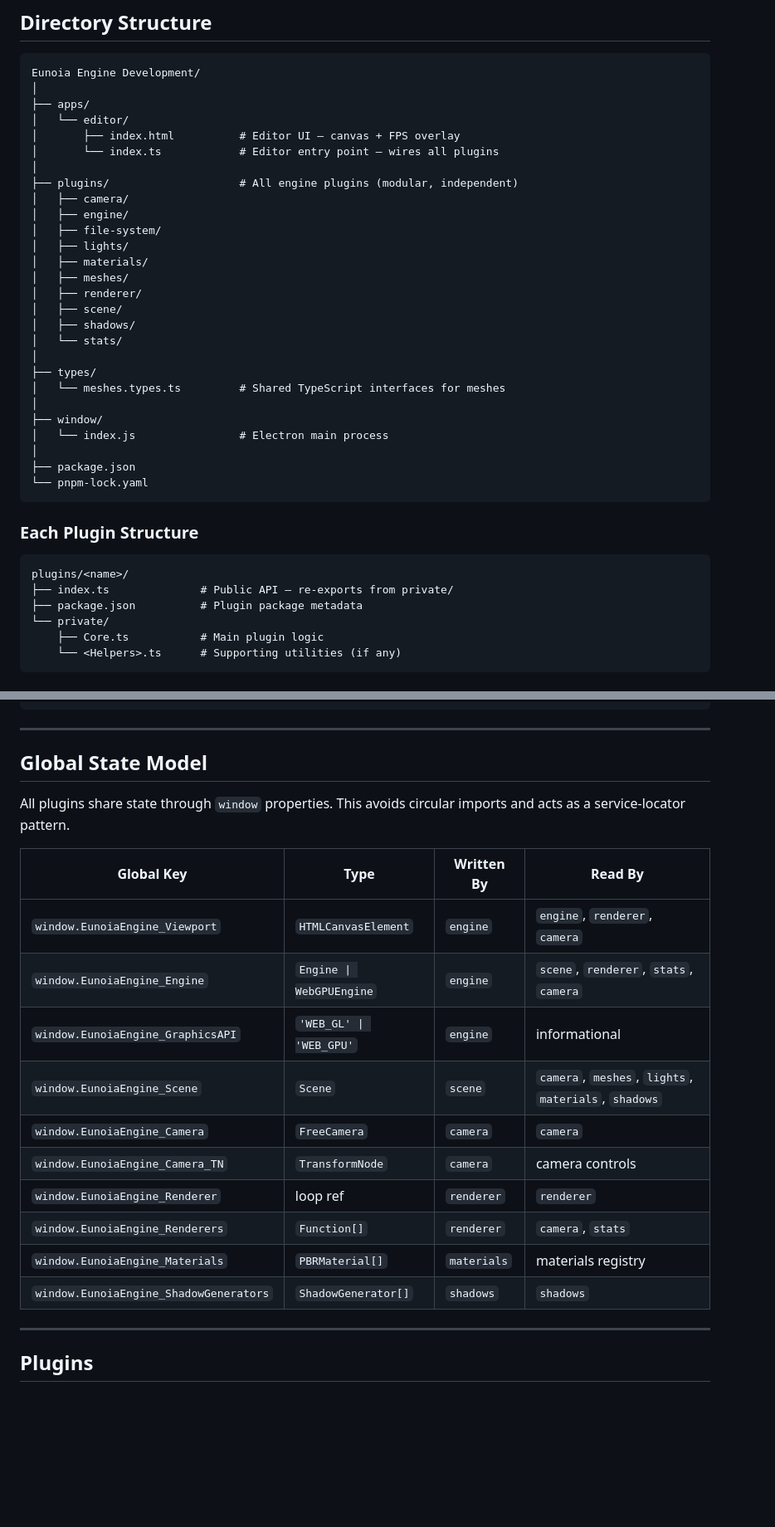
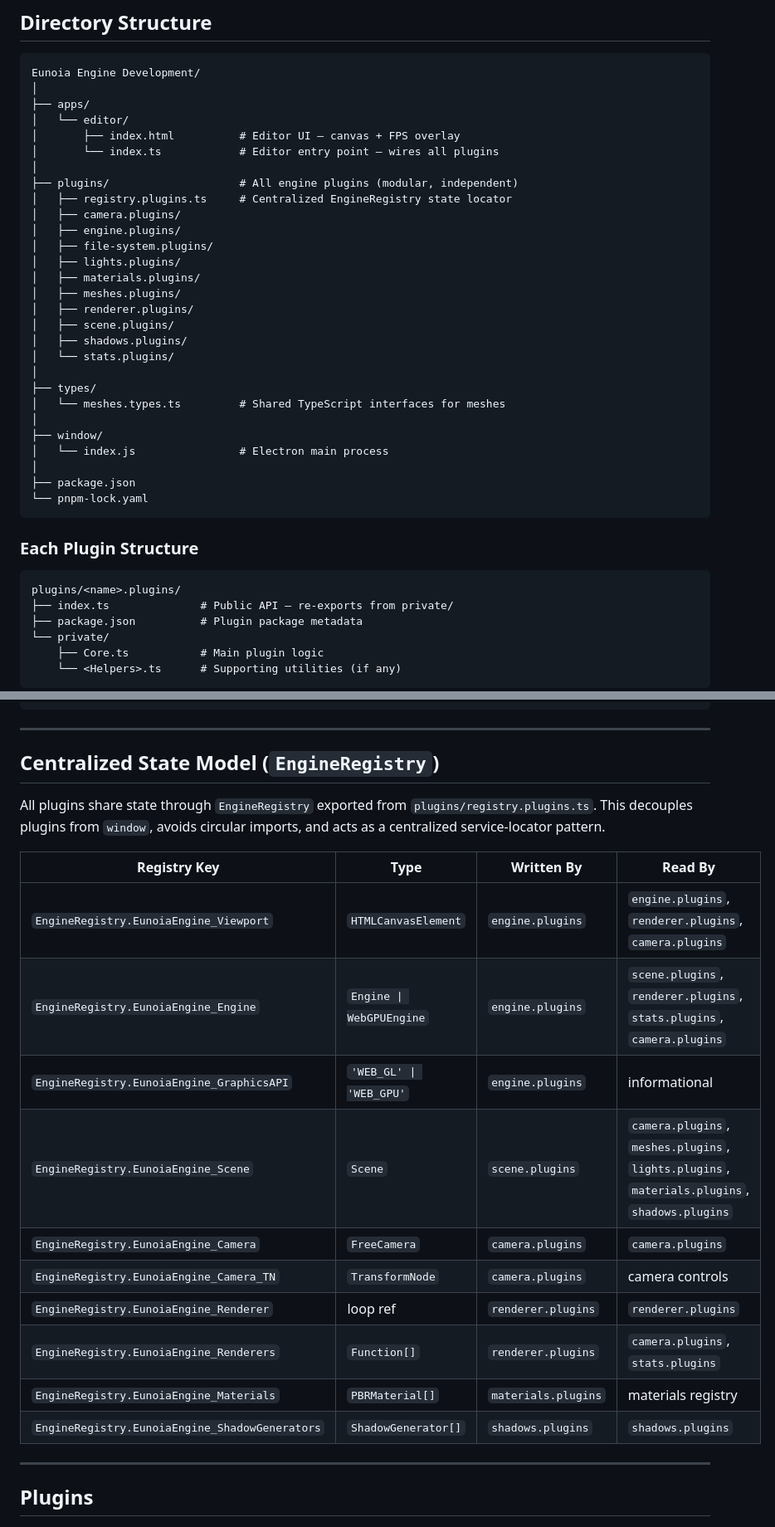
Before and after one commit to ajaysaagar-dev/Eunoia_Engine, a Markdown page: details.md, 2 parts joined by grey strips. Shown at 83% size. Rendered like a GitHub page; blank space fills up the shorter version.

Commit message:
docs: update plugin architecture

````diff
--- a/details.md
+++ b/details.md
@@ -52,16 +52,17 @@ Eunoia Engine Development/
 │       └── index.ts            # Editor entry point — wires all plugins
 │
 ├── plugins/                    # All engine plugins (modular, independent)
-│   ├── camera/
-│   ├── engine/
-│   ├── file-system/
-│   ├── lights/
-│   ├── materials/
-│   ├── meshes/
-│   ├── renderer/
-│   ├── scene/
-│   ├── shadows/
-│   └── stats/
+│   ├── registry.plugins.ts     # Centralized EngineRegistry state locator
+│   ├── camera.plugins/
+│   ├── engine.plugins/
+│   ├── file-system.plugins/
+│   ├── lights.plugins/
+│   ├── materials.plugins/
+│   ├── meshes.plugins/
+│   ├── renderer.plugins/
+│   ├── scene.plugins/
+│   ├── shadows.plugins/
+│   └── stats.plugins/
 │
 ├── types/
 │   └── meshes.types.ts         # Shared TypeScript interfaces for meshes
@@ -76,7 +77,7 @@ Eunoia Engine Development/
 ### Each Plugin Structure
 
 ```
-plugins/<name>/
+plugins/<name>.plugins/
 ├── index.ts              # Public API — re-exports from private/
 ├── package.json          # Plugin package metadata
 └── private/
@@ -107,22 +108,22 @@ Electron Main Process (window/index.js)
 
 ---
 
-## Global State Model
+## Centralized State Model (`EngineRegistry`)
 
-All plugins share state through `window` properties. This avoids circular imports and acts as a service-locator pattern.
+All plugins share state through `EngineRegistry` exported from `plugins/registry.plugins.ts`. This decouples plugins from `window`, avoids circular imports, and acts as a centralized service-locator pattern.
 
-| Global Key | Type | Written By | Read By |
+| Registry Key | Type | Written By | Read By |
 |---|---|---|---|
-| `window.EunoiaEngine_Viewport` | `HTMLCanvasElement` | `engine` | `engine`, `renderer`, `camera` |
-| `window.EunoiaEngine_Engine` | `Engine \| WebGPUEngine` | `engine` | `scene`, `renderer`, `stats`, `camera` |
-| `window.EunoiaEngine_GraphicsAPI` | `'WEB_GL' \| 'WEB_GPU'` | `engine` | informational |
-| `window.EunoiaEngine_Scene` | `Scene` | `scene` | `camera`, `meshes`, `lights`, `materials`, `shadows` |
-| `window.EunoiaEngine_Camera` | `FreeCamera` | `camera` | `camera` |
-| `window.EunoiaEngine_Camera_TN` | `TransformNode` | `camera` | camera controls |
-| `window.EunoiaEngine_Renderer` | loop ref | `renderer` | `renderer` |
-| `window.EunoiaEngine_Renderers` | `Function[]` | `renderer` | `camera`, `stats` |
-| `window.EunoiaEngine_Materials` | `PBRMaterial[]` | `materials` | materials registry |
-| `window.EunoiaEngine_ShadowGenerators` | `ShadowGenerator[]` | `shadows` | `shadows` |
+| `EngineRegistry.EunoiaEngine_Viewport` | `HTMLCanvasElement` | `engine.plugins` | `engine.plugins`, `renderer.plugins`, `camera.plugins` |
+| `EngineRegistry.EunoiaEngine_Engine` | `Engine \| WebGPUEngine` | `engine.plugins` | `scene.plugins`, `renderer.plugins`, `stats.plugins`, `camera.plugins` |
+| `EngineRegistry.EunoiaEngine_GraphicsAPI` | `'WEB_GL' \| 'WEB_GPU'` | `engine.plugins` | informational |
+| `EngineRegistry.EunoiaEngine_Scene` | `Scene` | `scene.plugins` | `camera.plugins`, `meshes.plugins`, `lights.plugins`, `materials.plugins`, `shadows.plugins` |
+| `EngineRegistry.EunoiaEngine_Camera` | `FreeCamera` | `camera.plugins` | `camera.plugins` |
+| `EngineRegistry.EunoiaEngine_Camera_TN` | `TransformNode` | `camera.plugins` | camera controls |
+| `EngineRegistry.EunoiaEngine_Renderer` | loop ref | `renderer.plugins` | `renderer.plugins` |
+| `EngineRegistry.EunoiaEngine_Renderers` | `Function[]` | `renderer.plugins` | `camera.plugins`, `stats.plugins` |
+| `EngineRegistry.EunoiaEngine_Materials` | `PBRMaterial[]` | `materials.plugins` | materials registry |
+| `EngineRegistry.EunoiaEngine_ShadowGenerators` | `ShadowGenerator[]` | `shadows.plugins` | `shadows.plugins` |
 
 ---
 
````
